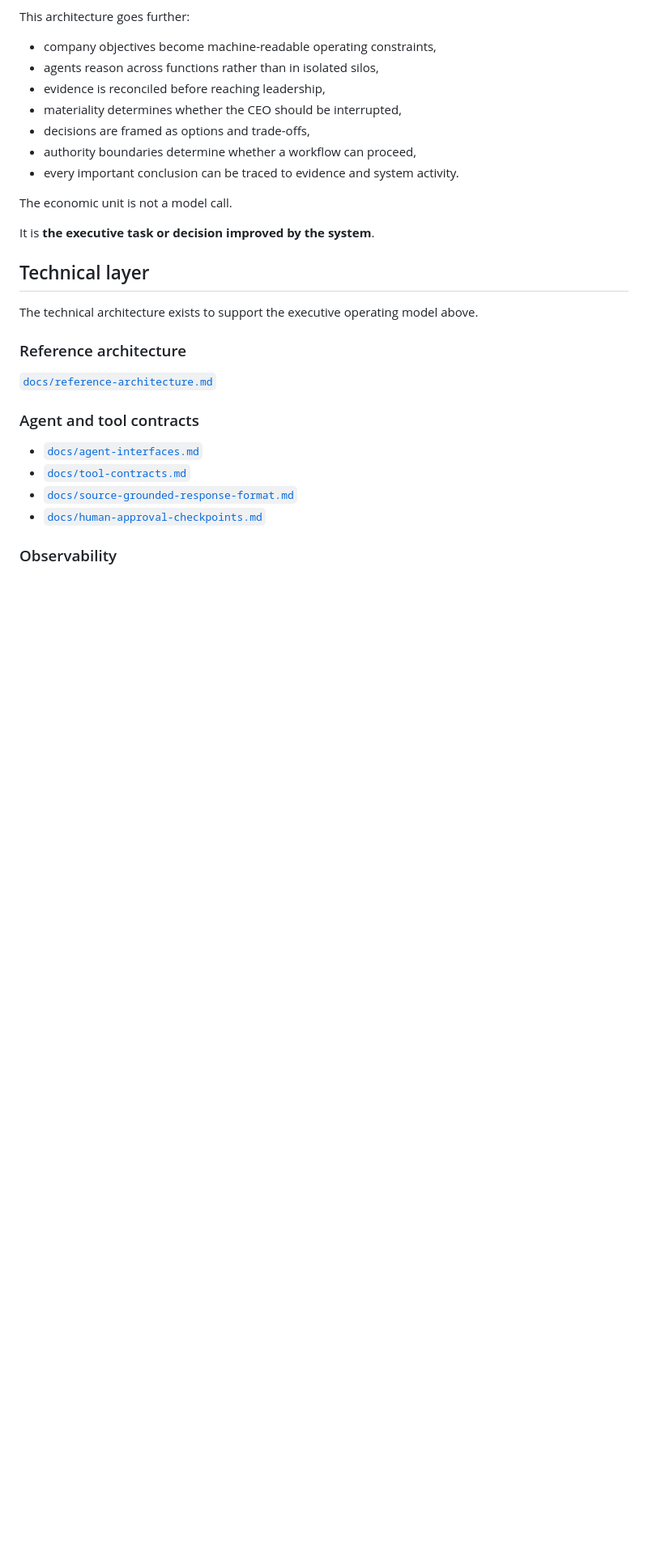
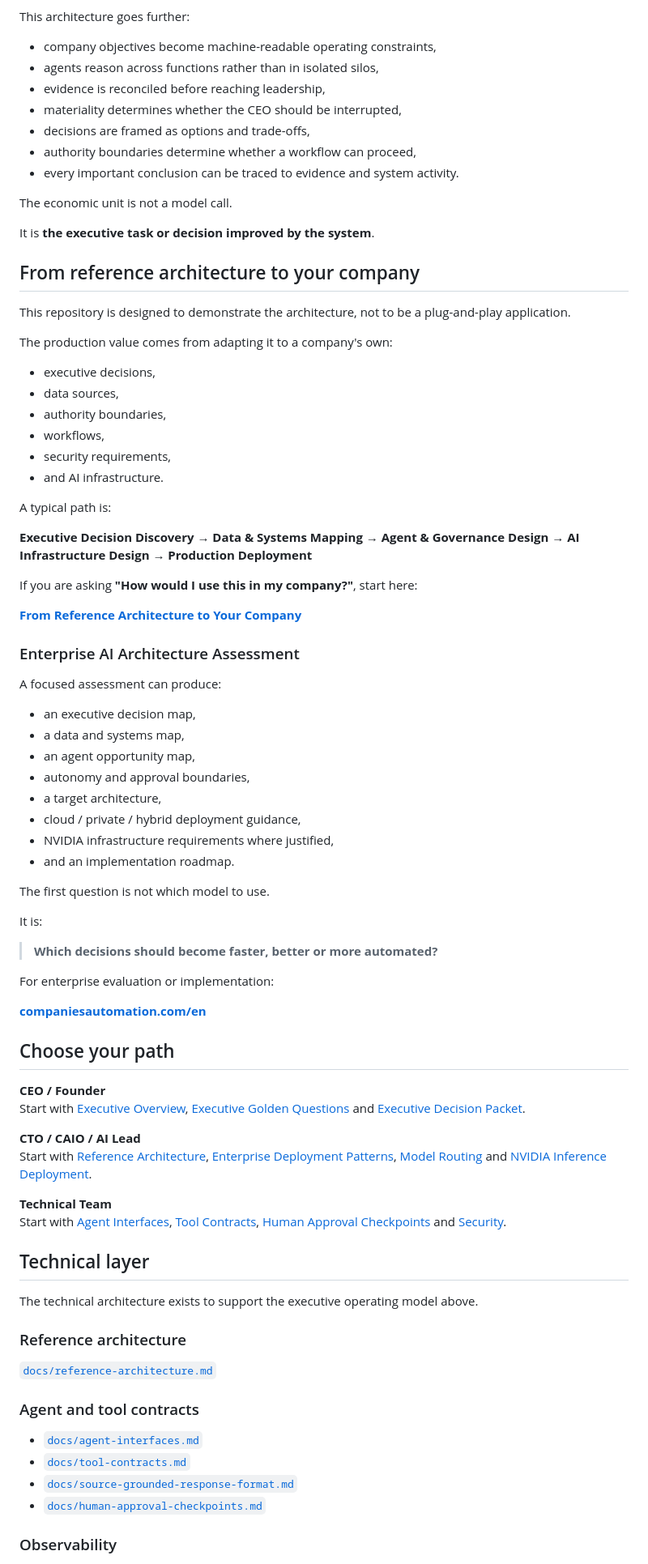
Before and after one commit to rgv3n/AI-Native-CEO-Copilot, a Markdown page: README.md, the part around the change. Shown at 81% size. Drawn GitHub-style; blank space fills up the shorter version.

Commit message:
docs: orient public repo toward enterprise assessment

```diff
--- a/README.md
+++ b/README.md
@@ -237,6 +237,61 @@ The economic unit is not a model call.
 
 It is **the executive task or decision improved by the system**.
 
+## From reference architecture to your company
+
+This repository is designed to demonstrate the architecture, not to be a plug-and-play application.
+
+The production value comes from adapting it to a company's own:
+
+- executive decisions,
+- data sources,
+- authority boundaries,
+- workflows,
+- security requirements,
+- and AI infrastructure.
+
+A typical path is:
+
+**Executive Decision Discovery → Data & Systems Mapping → Agent & Governance Design → AI Infrastructure Design → Production Deployment**
+
+If you are asking **"How would I use this in my company?"**, start here:
+
+**[From Reference Architecture to Your Company](docs/from-reference-to-your-company.md)**
+
+### Enterprise AI Architecture Assessment
+
+A focused assessment can produce:
+
+- an executive decision map,
+- a data and systems map,
+- an agent opportunity map,
+- autonomy and approval boundaries,
+- a target architecture,
+- cloud / private / hybrid deployment guidance,
+- NVIDIA infrastructure requirements where justified,
+- and an implementation roadmap.
+
+The first question is not which model to use.
+
+It is:
+
+> **Which decisions should become faster, better or more automated?**
+
+For enterprise evaluation or implementation:
+
+**[companiesautomation.com/en](https://companiesautomation.com/en)**
+
+## Choose your path
+
+**CEO / Founder**
+Start with [Executive Overview](docs/executive-overview.md), [Executive Golden Questions](docs/executive-golden-questions.md) and [Executive Decision Packet](docs/executive-decision-packet.md).
+
+**CTO / CAIO / AI Lead**
+Start with [Reference Architecture](docs/reference-architecture.md), [Enterprise Deployment Patterns](docs/enterprise-deployment-patterns.md), [Model Routing](docs/model-routing.md) and [NVIDIA Inference Deployment](docs/nvidia-inference-deployment.md).
+
+**Technical Team**
+Start with [Agent Interfaces](docs/agent-interfaces.md), [Tool Contracts](docs/tool-contracts.md), [Human Approval Checkpoints](docs/human-approval-checkpoints.md) and [Security](docs/security.md).
+
 ## Technical layer
 
 The technical architecture exists to support the executive operating model above.
```
